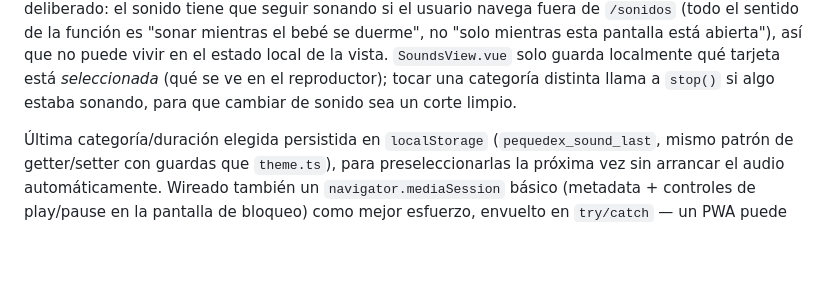
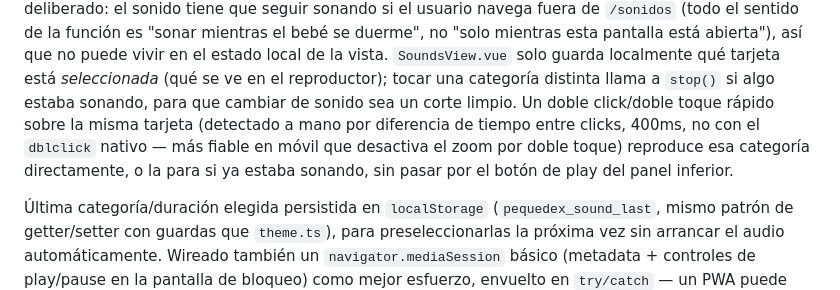
Before and after one commit to OdeiRZ/PequeDex, a Markdown page: web/README.md, the part around the change. Drawn GitHub-style; blank space fills up the shorter version.

Commit message:
Documentar el doble click/doble toque en tarjetas de Sonidos
Entrada en CHANGELOG.md y web/README.md para el ultimo commit.

```diff
--- a/web/README.md
+++ b/web/README.md
@@ -449,7 +449,11 @@ está abierta"), así que no puede vivir en el estado local de la vista.
 `SoundsView.vue` solo guarda localmente qué tarjeta está *seleccionada*
 (qué se ve en el reproductor); tocar una categoría distinta llama a
 `stop()` si algo estaba sonando, para que cambiar de sonido sea un
-corte limpio.
+corte limpio. Un doble click/doble toque rápido sobre la misma tarjeta
+(detectado a mano por diferencia de tiempo entre clicks, 400ms, no con
+el `dblclick` nativo — más fiable en móvil que desactiva el zoom por
+doble toque) reproduce esa categoría directamente, o la para si ya
+estaba sonando, sin pasar por el botón de play del panel inferior.
 
 Última categoría/duración elegida persistida en `localStorage`
 (`pequedex_sound_last`, mismo patrón de getter/setter con guardas que
```
Also changed, not shown: CHANGELOG.md (+11 -0 lines).
